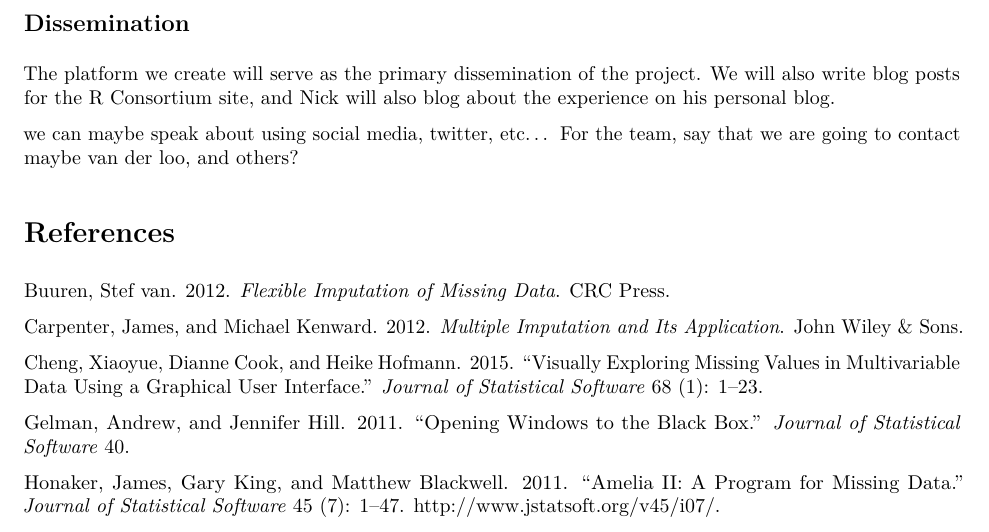
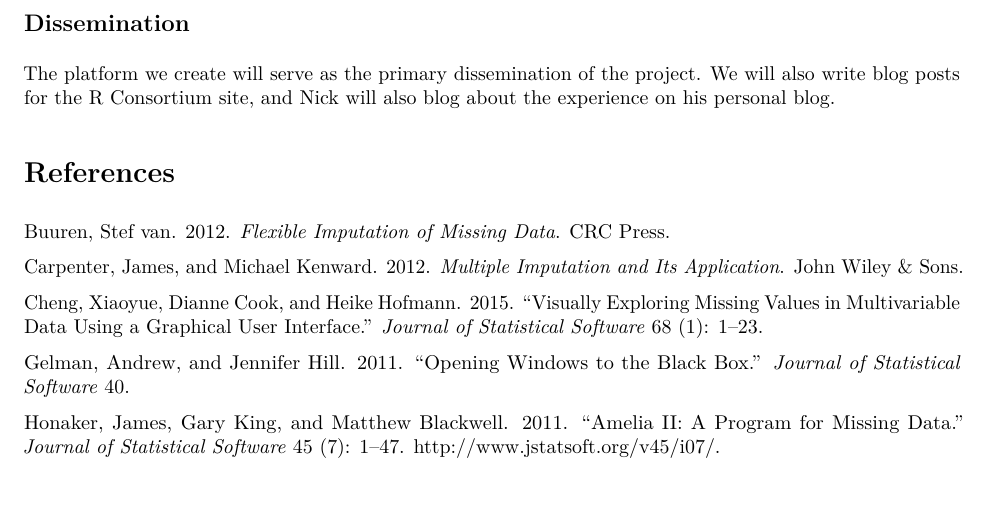
Before and after one commit to njtierney/rcproposal2018, an R Markdown document (2018-rconsortium-proposal.Rmd): part of page 5 of 5, cut so that both start at the same text. The pictures show the output file 2018-rconsortium-proposal.pdf that the author committed with the source.

Commit message:
remove erraneous para at the end of the doc

```diff
--- a/2018-rconsortium-proposal.Rmd
+++ b/2018-rconsortium-proposal.Rmd
@@ -215,7 +215,4 @@ These costs will cover a domain name and server costs for us to set up an online
 
 The platform we create will serve as the primary dissemination of the project. We will also write blog posts for the R Consortium site, and Nick will also blog about the experience on his personal blog.
 
-we can maybe speak about using social media, twitter, etc...
-For the team, say that we are going to contact maybe van der loo, and others?
-
 # References
```
Also changed, not shown: 2018-rconsortium-proposal.pdf.
